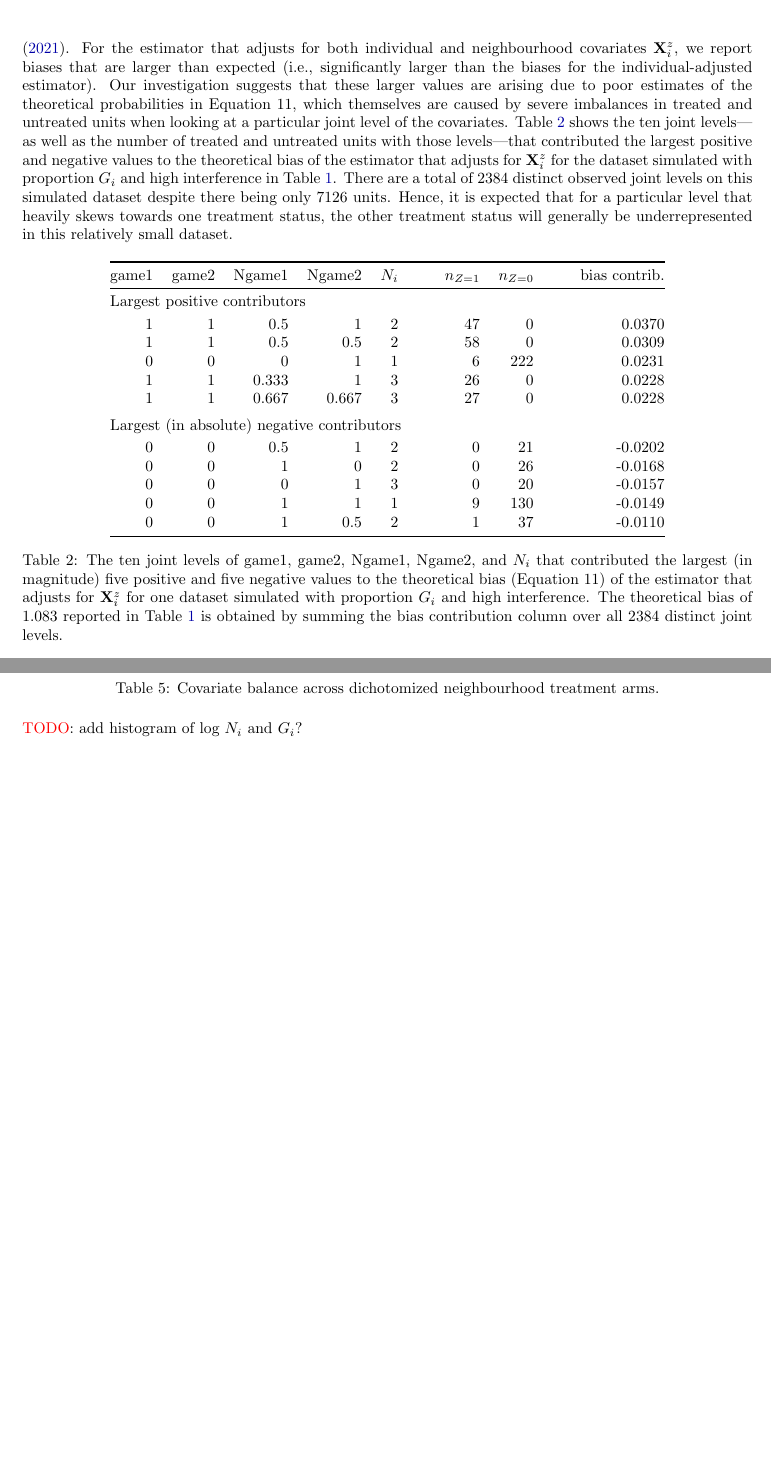
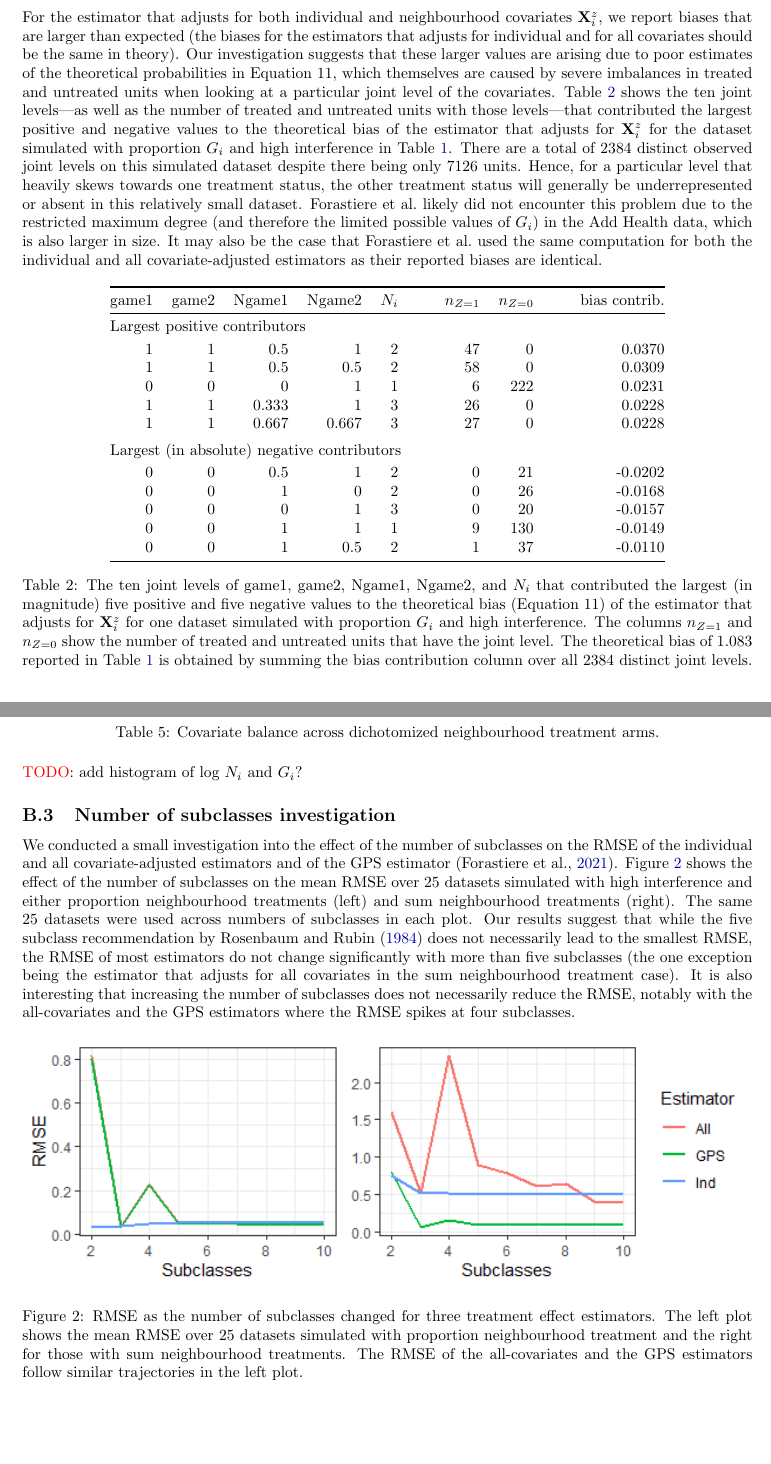
Before and after one commit to chiukenny/qp3-kenny-chiu, a LaTeX paper (Report/report.tex): two parts of pages 9 and 19 of 19, joined at a grey line, cut so that both start at the same text. Compiled offline with pdfLaTeX.

Commit message:
General updates to report

```diff
--- a/Report/report.tex
+++ b/Report/report.tex
@@ -341,7 +341,10 @@ High (0.8) & 4.085 & -0.289 & 1.472 \\
 \label{tab:table1}
 \end{table}
 
-Our findings for the estimator that does not adjust for covariates and for the estimator that adjusts for the individual covariates $\Xind_i$ are consistent with what is reported in Table~1 in the work of \textcite{Forastiere:2021}. For the estimator that adjusts for both individual and neighbourhood covariates $\bfX^z_i$, we report biases that are larger than expected (i.e., significantly larger than the biases for the individual-adjusted estimator). Our investigation suggests that these larger values are arising due to poor estimates of the theoretical probabilities in Equation~11, which themselves are caused by severe imbalances in treated and untreated units when looking at a particular joint level of the covariates. Table~\ref{tab:bias} shows the ten joint levels---as well as the number of treated and untreated units with those levels---that contributed the largest positive and negative values to the theoretical bias of the estimator that adjusts for $\bfX_i^z$ for the dataset simulated with proportion $G_i$ and high interference in Table~\ref{tab:table1}. There are a total of 2384 distinct observed joint levels on this simulated dataset despite there being only 7126 units. Hence, it is expected that for a particular level that heavily skews towards one treatment status, the other treatment status will generally be underrepresented in this relatively small dataset.
+Our findings for proportion and sum neighbourhood treatments are similar. Our findings for the estimator that does not adjust for covariates and for the estimator that adjusts for the individual covariates $\Xind_i$ are consistent with what is reported in Table~1 in the work of \textcite{Forastiere:2021}.
+\\
+
+For the estimator that adjusts for both individual and neighbourhood covariates $\bfX^z_i$, we report biases that are larger than expected (the biases for the estimators that adjusts for individual and for all covariates should be the same in theory). Our investigation suggests that these larger values are arising due to poor estimates of the theoretical probabilities in Equation~11, which themselves are caused by severe imbalances in treated and untreated units when looking at a particular joint level of the covariates. Table~\ref{tab:bias} shows the ten joint levels---as well as the number of treated and untreated units with those levels---that contributed the largest positive and negative values to the theoretical bias of the estimator that adjusts for $\bfX_i^z$ for the dataset simulated with proportion $G_i$ and high interference in Table~\ref{tab:table1}. There are a total of 2384 distinct observed joint levels on this simulated dataset despite there being only 7126 units. Hence, for a particular level that heavily skews towards one treatment status, the other treatment status will generally be underrepresented or absent in this relatively small dataset. \citeauthor{Forastiere:2021} likely did not encounter this problem due to the restricted maximum degree (and therefore the limited possible values of $G_i$) in the Add Health data, which is also larger in size. It may also be the case that \citeauthor{Forastiere:2021} used the same computation for both the individual and all covariate-adjusted estimators as their reported biases are identical.
 
 \begin{table}[ht]
 \centering
@@ -363,7 +366,7 @@ game1 & game2 & Ngame1 & Ngame2 & $N_i$ & $n_{Z=1}$ & $n_{Z=0}$ & bias contrib.
 0 & 0 & 1 & 0.5 & 2 & 1 & 37 & -0.0110 \\
 \bottomrule
 \end{tabular}
-\caption{The ten joint levels of game1, game2, Ngame1, Ngame2, and $N_i$ that contributed the largest (in magnitude) five positive and five negative values to the theoretical bias (Equation~11) of the estimator that adjusts for $\bfX^z_i$ for one dataset simulated with proportion $G_i$ and high interference. The theoretical bias of 1.083 reported in Table~\ref{tab:table1} is obtained by summing the bias contribution column over all 2384 distinct joint levels.}
+\caption{The ten joint levels of game1, game2, Ngame1, Ngame2, and $N_i$ that contributed the largest (in magnitude) five positive and five negative values to the theoretical bias (Equation~11) of the estimator that adjusts for $\bfX^z_i$ for one dataset simulated with proportion $G_i$ and high interference. The columns $n_{Z=1}$ and $n_{Z=0}$ show the number of treated and untreated units that have the joint level. The theoretical bias of 1.083 reported in Table~\ref{tab:table1} is obtained by summing the bias contribution column over all 2384 distinct joint levels.}
 \label{tab:bias}
 \end{table}
 
@@ -779,6 +779,19 @@ $Z_i$ & 0.608 & 0.526 & 0.167 & 0.677 & 0.490 & 0.385 \\
 \todo: add histogram of log $N_i$ and $G_i$?
 
 
+\subsection{Number of subclasses investigation} \label{apx:subclass}
+
+We conducted a small investigation into the effect of the number of subclasses on the RMSE of the individual and all covariate-adjusted estimators and of the GPS estimator \parencite{Forastiere:2021}. Figure~\ref{fig:subclass} shows the effect of the number of subclasses on the mean RMSE over 25 datasets simulated with high interference and either proportion neighbourhood treatments (left) and sum neighbourhood treatments (right). The same 25 datasets were used across numbers of subclasses in each plot. Our results suggest that while the five subclass recommendation by \textcite{Rosenbaum:1984} does not necessarily lead to the smallest RMSE, the RMSE of most estimators do not change significantly with more than five subclasses (the one exception being the estimator that adjusts for all covariates in the sum neighbourhood treatment case). It is also interesting that increasing the number of subclasses does not necessarily reduce the RMSE, notably with the all-covariates and the GPS estimators where the RMSE spikes at four subclasses.
+
+\begin{figure}[ht]
+\centering
+\includegraphics[trim={0.2cm 0 2.5cm 0},clip]{Images/subclasses_prop.png}
+\includegraphics[trim={0.55cm 0 0.2cm 0},clip]{Images/subclasses_sum.png}
+\caption{RMSE as the number of subclasses changed for three treatment effect estimators. The left plot shows the mean RMSE over 25 datasets simulated with proportion neighbourhood treatment and the right for those with sum neighbourhood treatments. The RMSE of the all-covariates and the GPS estimators follow similar trajectories in the left plot.}
+\label{fig:subclass}
+\end{figure}
+
+
 \end{document}
 
 
```
Also changed, not shown: Code/subclass_investigation.R (+2 -2 lines), README.md, Report/Images/subclasses_prop.png (added), Report/Images/subclasses_sum.png (added), Report/report.pdf, Report/report.tex (15 more changed lines).
